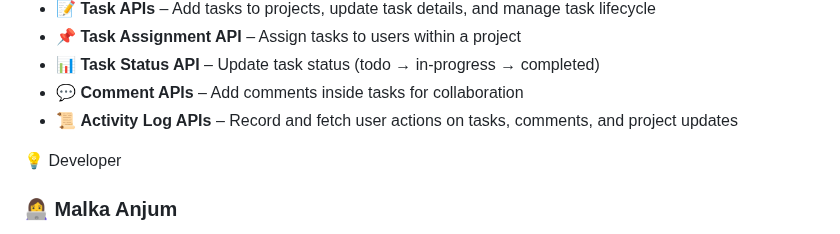
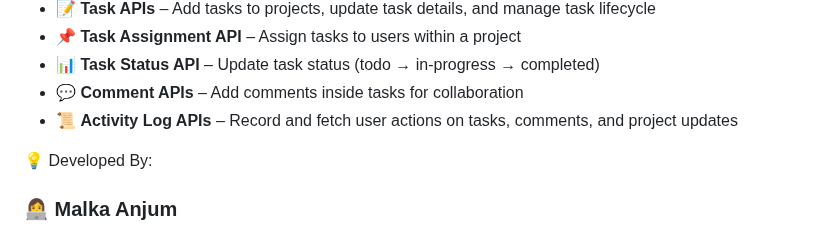
Before and after one commit to MALKA-ANJUM/Project-Management-System, a Markdown page: README.md, the part around one of its changes. Drawn GitHub-style.

```diff
--- a/README.md
+++ b/README.md
@@ -95,6 +95,6 @@ Frontend runs at:
 - 💬 **Comment APIs** – Add comments inside tasks for collaboration
 - 📜 **Activity Log APIs** – Record and fetch user actions on tasks, comments, and project updates
 
-💡 Developer
+💡 Developed By:
 
 ### 👩‍💻 **Malka Anjum**
```
Also changed, not shown: other parts of README.md (+1 -1 lines).
